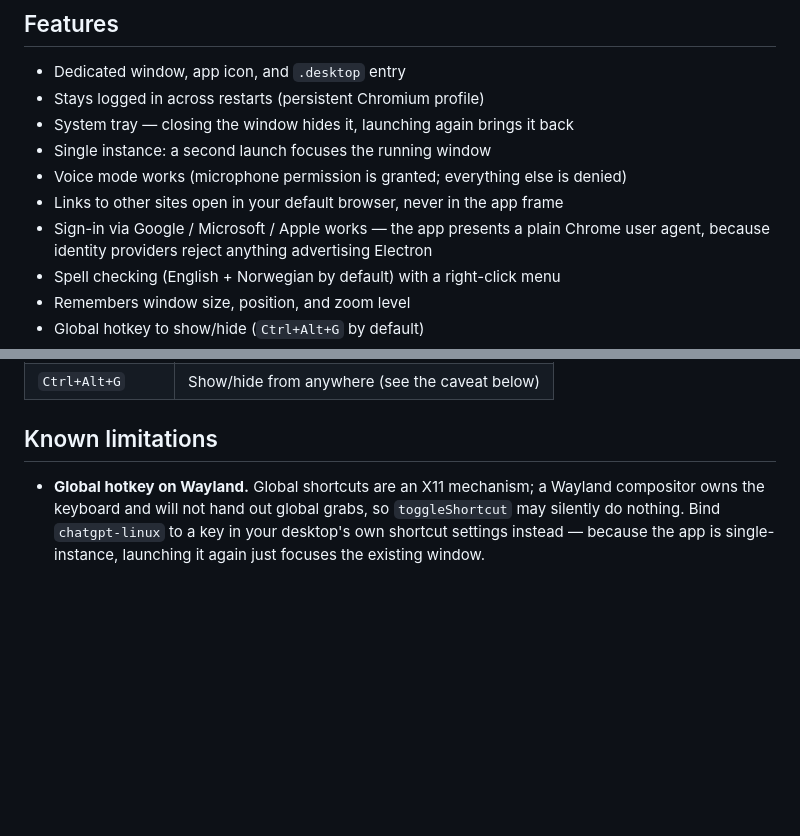
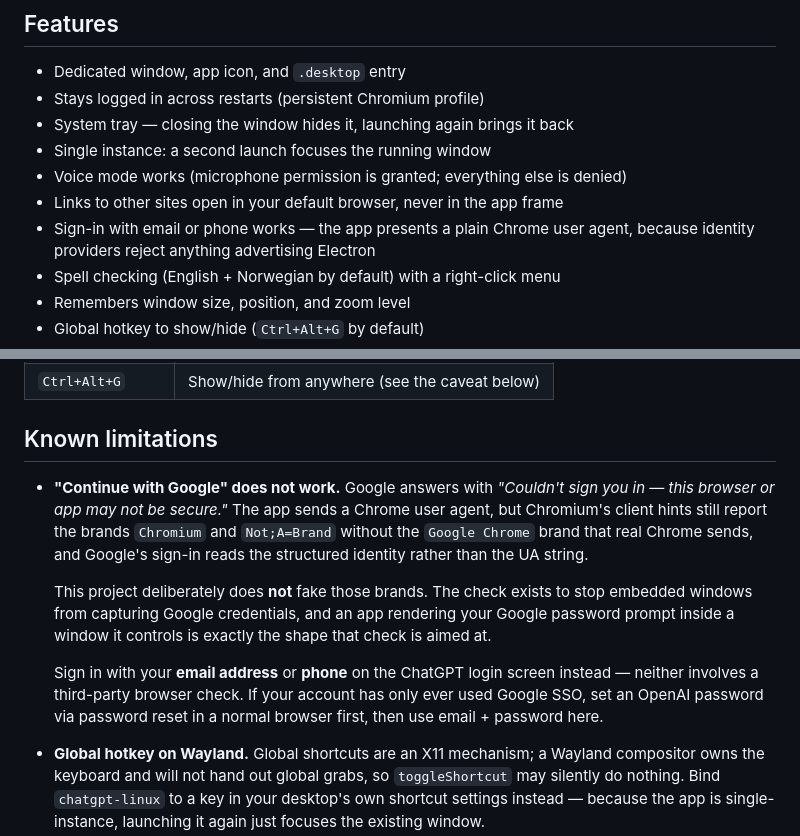
Before and after one commit to franzjeger/chatgpt-linux, a Markdown page: README.md, 2 parts joined by grey strips. Rendered like a GitHub page; blank space fills up the shorter version.

Commit message:
docs: document that Google SSO is blocked, and why we don't spoof around it
Google's sign-in reads Chromium's client-hint brands, not the UA string.
Electron reports Chromium + Not;A=Brand without the Google Chrome brand,
so the spoofed UA is not enough. Faking the brands would defeat a control
aimed at exactly this shape of app, so document the email/phone path
instead of evading the check.

Co-Authored-By: Claude Opus 5 <noreply@anthropic.com>

```diff
--- a/README.md
+++ b/README.md
@@ -26,7 +26,7 @@ of their macOS build. You need your own ChatGPT account.
 - Single instance: a second launch focuses the running window
 - Voice mode works (microphone permission is granted; everything else is denied)
 - Links to other sites open in your default browser, never in the app frame
-- Sign-in via Google / Microsoft / Apple works — the app presents a plain Chrome
+- Sign-in with email or phone works — the app presents a plain Chrome
   user agent, because identity providers reject anything advertising Electron
 - Spell checking (English + Norwegian by default) with a right-click menu
 - Remembers window size, position, and zoom level
@@ -95,6 +95,21 @@ it from **File → Settings file…**, edit, and restart.
 
 ## Known limitations
 
+- **"Continue with Google" does not work.** Google answers with *"Couldn't sign
+  you in — this browser or app may not be secure."* The app sends a Chrome user
+  agent, but Chromium's client hints still report the brands `Chromium` and
+  `Not;A=Brand` without the `Google Chrome` brand that real Chrome sends, and
+  Google's sign-in reads the structured identity rather than the UA string.
+
+  This project deliberately does **not** fake those brands. The check exists to
+  stop embedded windows from capturing Google credentials, and an app rendering
+  your Google password prompt inside a window it controls is exactly the shape
+  that check is aimed at.
+
+  Sign in with your **email address** or **phone** on the ChatGPT login screen
+  instead — neither involves a third-party browser check. If your account has
+  only ever used Google SSO, set an OpenAI password via password reset in a
+  normal browser first, then use email + password here.
 - **Global hotkey on Wayland.** Global shortcuts are an X11 mechanism; a Wayland
   compositor owns the keyboard and will not hand out global grabs, so
   `toggleShortcut` may silently do nothing. Bind `chatgpt-linux` to a key in your
```
